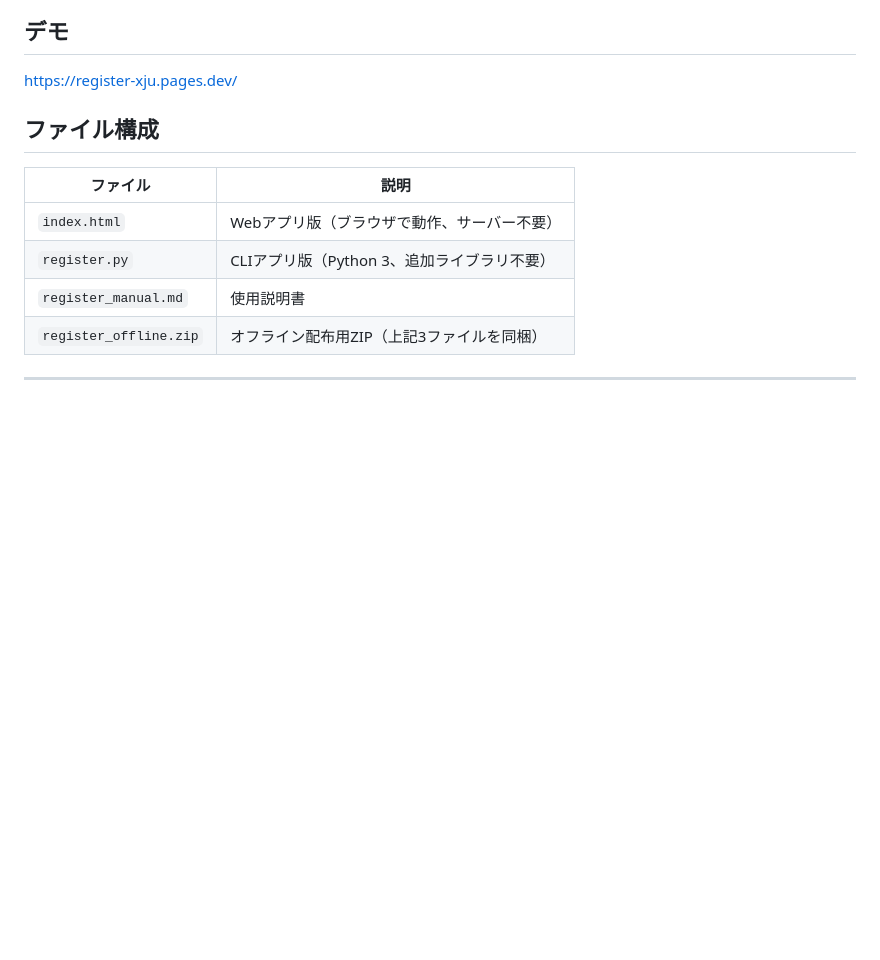
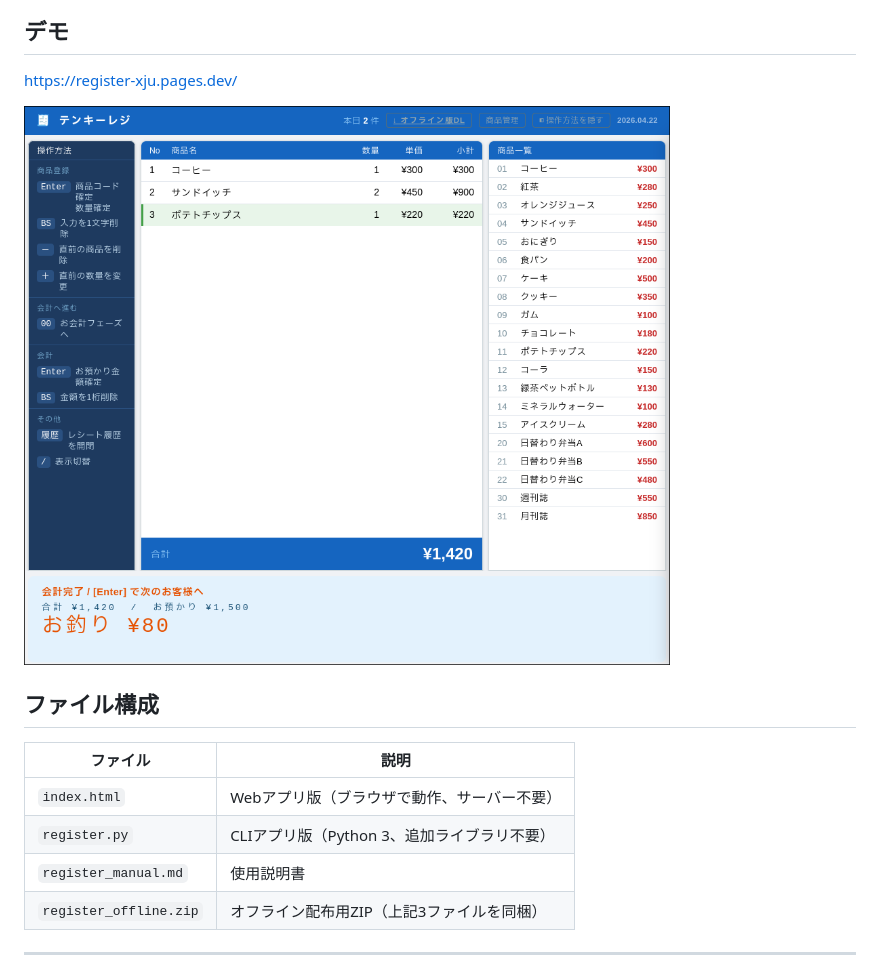
Before and after one commit to kusanaginoturugi/register, a Markdown page: README.md, the part around the change. GitHub-like rendering; pictures changed too: docs/screenshot.png (added); blank space fills up the shorter version.

Commit message:
docs: READMEに動作画面スクリーンショット追加
Co-Authored-By: Claude Sonnet 4.6 <noreply@anthropic.com>

```diff
--- a/README.md
+++ b/README.md
@@ -6,6 +6,8 @@ Webブラウザで動作するシングルファイルHTML版と、ターミナ
 ## デモ
 
 https://register-xju.pages.dev/
+
+![スクリーンショット](docs/screenshot.png)
 
 ## ファイル構成
 
```
